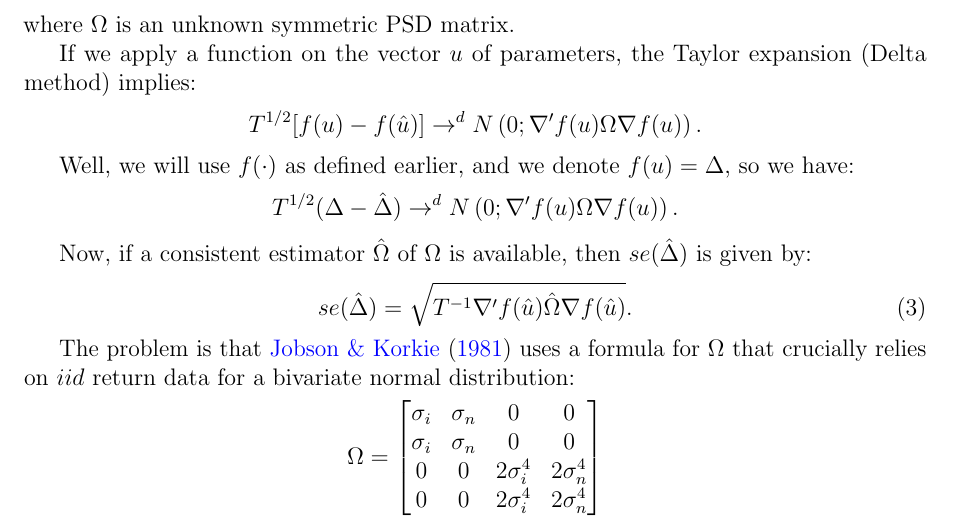
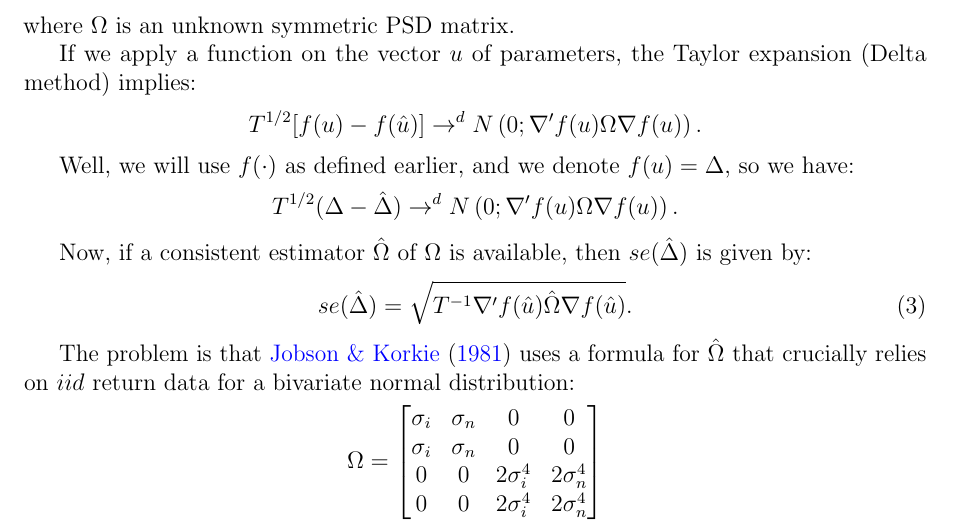
Before and after one commit to pfnaibert/LW-SR-VAR, a LaTeX document (tex/notes-SR-VAR.tex): part of page 1 of 5, cut so that both start at the same text. The pictures show the PDF file tex/notes-SR-VAR.pdf that the author committed with the source.

Commit message:
found a typo

```diff
--- a/tex/notes-SR-VAR.tex
+++ b/tex/notes-SR-VAR.tex
@@ -163,7 +163,7 @@ Now, if a consistent estimator $\hat{\Omega}$ of $\Omega$ is available, then $se
 se(\hat{\Delta}) = \sqrt{T^{-1} \nabla'f(\hat{u}) \hat{\Omega} \nabla f(\hat{u})}.
 \end{align}
 
-The problem is that \cite{jb81-sr} uses a formula for $\Omega$ that crucially relies on $iid$ return data for a bivariate normal distribution:
+The problem is that \cite{jb81-sr} uses a formula for $\hat{\Omega}$ that crucially relies on $iid$ return data for a bivariate normal distribution:
 \begin{align*}
 \Omega =
 \begin{bmatrix}
```
Also changed, not shown: tex/notes-SR-VAR.pdf.
